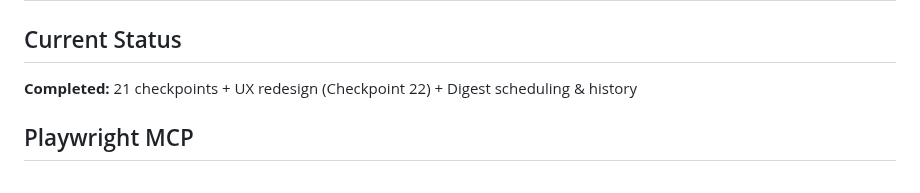
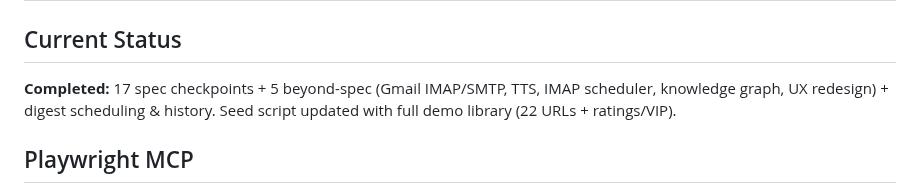
Before and after one commit to esagduyu/project-tiro, a Markdown page: CLAUDE.md, the part around the change. Rendered like a GitHub page.

```diff
--- a/CLAUDE.md
+++ b/CLAUDE.md
@@ -114,7 +114,7 @@ lsof -ti :8000 | xargs kill -9
 
 ## Current Status
 
-**Completed:** 21 checkpoints + UX redesign (Checkpoint 22) + Digest scheduling & history
+**Completed:** 17 spec checkpoints + 5 beyond-spec (Gmail IMAP/SMTP, TTS, IMAP scheduler, knowledge graph, UX redesign) + digest scheduling & history. Seed script updated with full demo library (22 URLs + ratings/VIP).
 
 <!-- UPDATE THIS SECTION AS YOU COMPLETE CHECKPOINTS -->
 <!--
```
Also changed, not shown: PROJECT_TIRO_SPEC.md (+9 -0 lines), README.md (+11 -2 lines).
